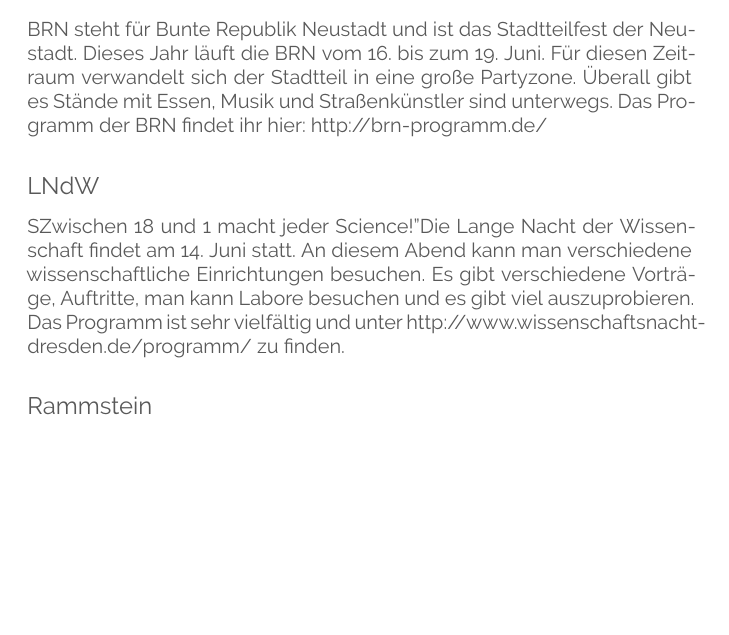
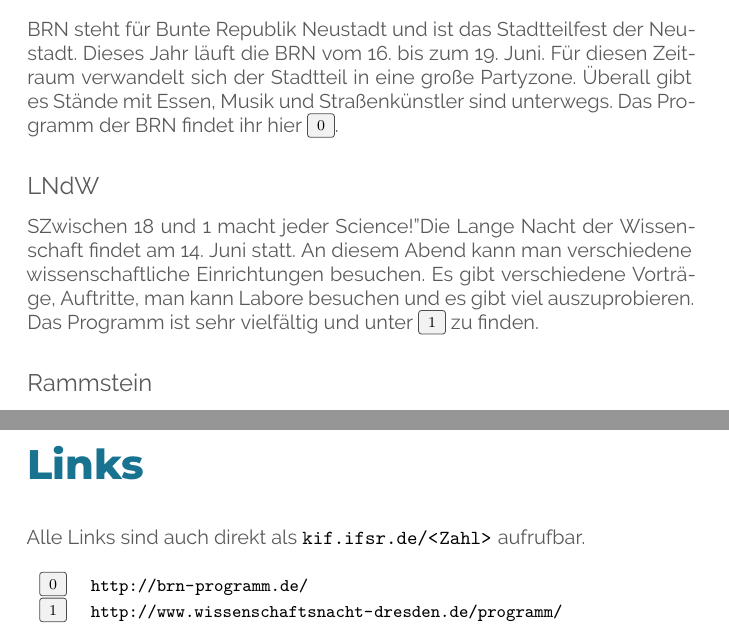
Before and after one commit to fsr/kif470-heft, a LaTeX document (main.tex, which reads texts/links.tex, texts/while_kif.tex): part of page 17 of 20 before the commit and two parts of pages 17 and 19 of 21 after it, the two joined at a grey line, cut so that both start at the same text, the shorter picture padded with empty space. Compiled offline with XeLaTeX.

Commit message:
Add boilerplate linklist

```diff
--- a/main.tex
+++ b/main.tex
@@ -18,6 +18,10 @@
 \usepackage{wrapfig}
 \usepackage{xcolor}
 
+% linklist-foo
+\usepackage{longtable}
+\usepackage{menukeys}
+
 \usepackage[titles]{tocloft}
 \usepackage[autostyle=true]{csquotes}
 \usepackage[a5paper,includeheadfoot,margin=1.54cm]{geometry}
@@ -36,3 +40,36 @@
 % load hyperref last
 \usepackage[hidelinks, pdfencoding=auto]{hyperref}
 
+% beloved link counter <3
+\newcounter{linkcounter}
+\newcommand\linklist{}
+\makeatletter
+\newcommand{\link}[1]{%
+    \edef\tmptoken{\detokenize{#1}}%
+    \@ifundefined{kifheft@link@\tmptoken}{%
+        \edef\@linknumber{\arabic{linkcounter}}%
+        \protected@edef\@tmpkey{{\fontsize{9pt}{0}\selectfont\keys{\@linknumber}}}%
+        \expandafter\global\expandafter\edef\csname kifheft@link@\tmptoken\endcsname{\arabic{linkcounter}}%
+        %
+        % Standard print output:
+        \expandafter\g@addto@macro\expandafter\linklist\expandafter{\@tmpkey & \url{#1}}%
+        \ifx\@breaklinklistat\@linknumber
+            \g@addto@macro\linklist{\\}%
+        \else
+            \ifx\@breaklinklistandat\@linknumber
+                \g@addto@macro\linklist{\\}%
+            \else
+                \g@addto@macro\linklist{\\*}%
+            \fi
+        \fi
+        %
+        % Link system output:
+        \immediate\write\linklistfile{RewriteRule "^\@linknumber$" "#1"}%
+        %
+        \stepcounter{linkcounter}%
+    }{%
+        \protected@edef\@tmpkey{{\fontsize{9pt}{0}\selectfont\keys{\csname kifheft@link@\tmptoken\endcsname}}}%
+    }%
+    \href{#1}{\@tmpkey}%
+}
+\makeatother
--- /dev/null
+++ b/texts/links.tex
@@ -0,0 +1,10 @@
+\addchap{Links}
+
+Alle Links sind auch direkt als \url{kif.ifsr.de/<Zahl>} aufrufbar.
+
+{%
+\small
+\begin{longtable}{r p{11cm}}
+\linklist%
+\end{longtable}
+}
--- a/texts/while_kif.tex
+++ b/texts/while_kif.tex
@@ -5,14 +5,14 @@
 BRN steht für Bunte Republik Neustadt und ist das Stadtteilfest der Neustadt.
 Dieses Jahr läuft die BRN vom 16. bis zum 19. Juni. Für diesen Zeitraum verwandelt sich der Stadtteil in eine große Partyzone.
 Überall gibt es Stände mit Essen, Musik und Straßenkünstler sind unterwegs.
-Das Programm der BRN findet ihr hier: http://brn-programm.de/
+Das Programm der BRN findet ihr hier \link{http://brn-programm.de/}.
 
 \subsection*{LNdW}
 "Zwischen 18 und 1 macht jeder Science!"
 Die Lange Nacht der Wissenschaft findet am 14. Juni statt.
 An diesem Abend kann man verschiedene wissenschaftliche Einrichtungen besuchen.
 Es gibt verschiedene Vorträge, Auftritte, man kann Labore besuchen und es gibt viel auszuprobieren.
-Das Programm ist sehr vielfältig und unter http://www.wissenschaftsnacht-dresden.de/programm/ zu finden.
+Das Programm ist sehr vielfältig und unter \link{http://www.wissenschaftsnacht-dresden.de/programm/} zu finden.
 
 \subsection*{Rammstein}
 Am 12. und 13. Juni wird das Rudolf-Harbig-Stadion in Dresden beben. An diesen beiden Tagen findet dort das Rammsteinkonzert (Europe Stadium Tour 2019) statt. Einlass beginnt dort ab 19 Uhr.
```
Also changed, not shown: main.tex (12 more changed lines), 1 other file.
